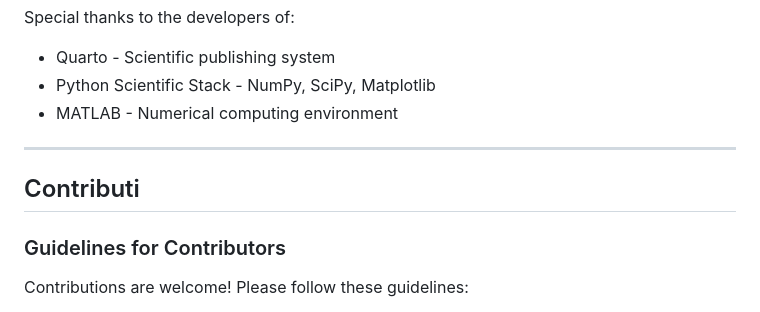
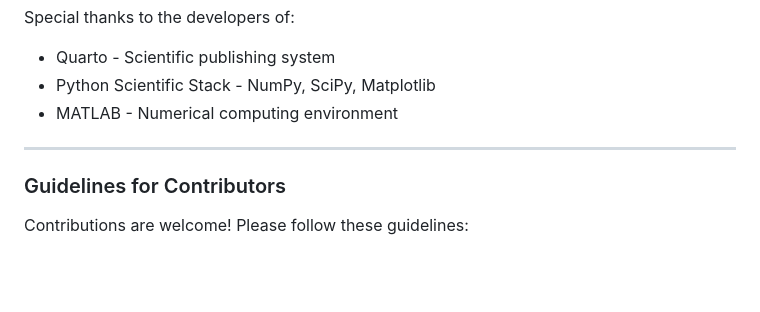
Before and after one commit to emanuelquintana-glitch/Aeronautics_1, a Markdown page: README.md, the part around the change. GitHub-like rendering; blank space fills up the shorter version.

Commit message:
Correct section header for contributors
Fix typo in 'Contributi' section header

```diff
--- a/README.md
+++ b/README.md
@@ -587,7 +587,6 @@ Special thanks to the developers of:
 
 ---
 
-## Contributi
 ### Guidelines for Contributors
 
 Contributions are welcome! Please follow these guidelines:
```
